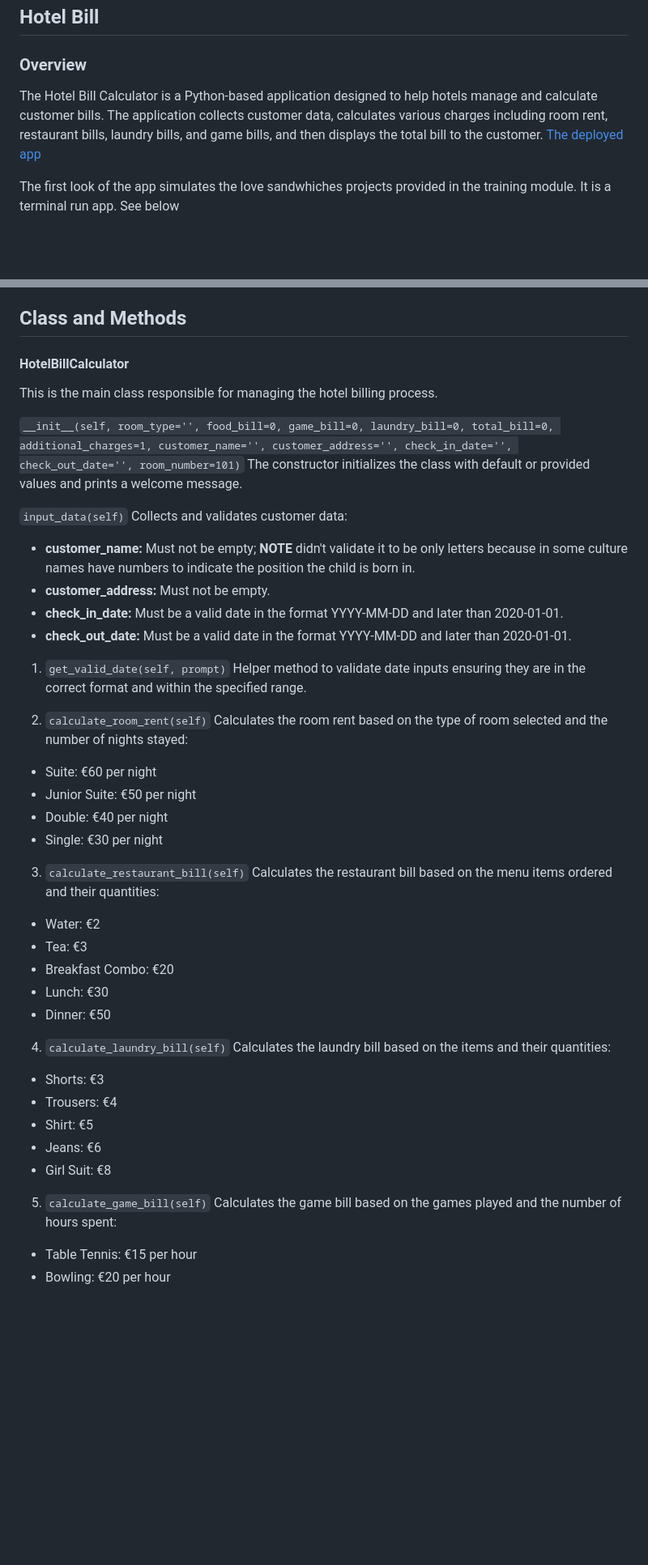
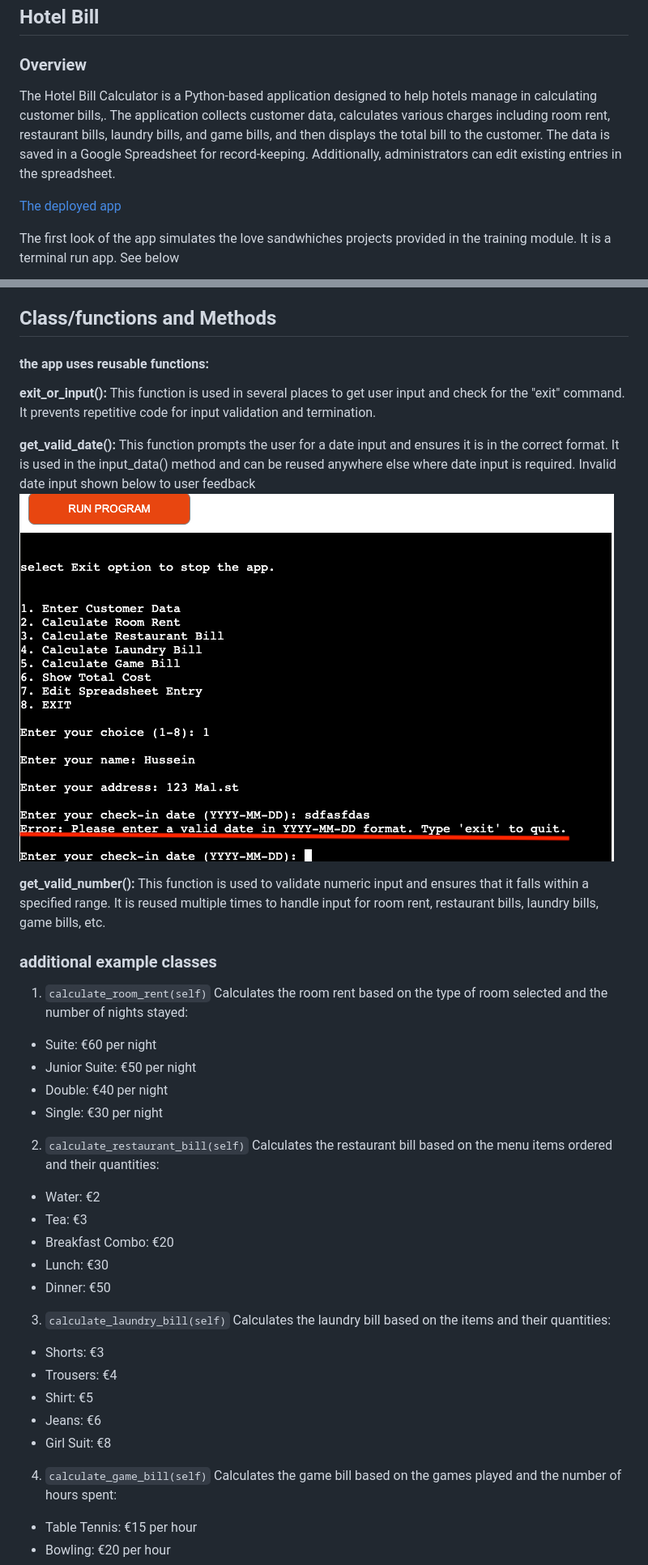
Before and after one commit to htadicha/hotelio-PP3, a Markdown page: README.md, 2 parts joined by grey strips. Shown: that part at 81% size. GitHub-like rendering; pictures changed too: gallery/invalid_date.png (added); blank space fills up the shorter version.

Commit message:
added information in the dock for user feedback

```diff
--- a/README.md
+++ b/README.md
@@ -1,6 +1,7 @@
 ## Hotel Bill
 ### Overview
-The Hotel Bill Calculator is a Python-based application designed to help hotels manage and calculate customer bills. The application collects customer data, calculates various charges including room rent, restaurant bills, laundry bills, and game bills, and then displays the total bill to the customer.
+The Hotel Bill Calculator is a Python-based application designed to help hotels manage in calculating customer bills,. The application collects customer data, calculates various charges including room rent, restaurant bills, laundry bills, and game bills, and then displays the total bill to the customer. The data is saved in a Google Spreadsheet for record-keeping. Additionally, administrators can edit existing entries in the spreadsheet.
+
  [The deployed app](https://hotelio-48430d90cea4.herokuapp.com/)
 
 The first look of the app simulates the love sandwhiches projects provided in the training module. It is a terminal run app. See below
@@ -43,32 +44,28 @@ Calculates the total cost of games played by the customer.
 6. __Total Bill Display:__
 Displays a detailed bill including all charges and the grand total.
 
-## Class and Methods
-#### HotelBillCalculator
-This is the main class responsible for managing the hotel billing process.
+## Class/functions and Methods
 
-`__init__(self, room_type='', food_bill=0, game_bill=0, laundry_bill=0, total_bill=0, additional_charges=1, customer_name='', customer_address='', check_in_date='', check_out_date='', room_number=101)`
-The constructor initializes the class with default or provided values and prints a welcome message.
 
-`input_data(self)`
-Collects and validates customer data:
+#### the app uses reusable functions:
 
-- __customer_name:__ Must not be empty; __NOTE__ didn't validate it to be only letters because in some culture names have numbers to indicate the position the child is born in.
-- __customer_address:__ Must not be empty.
-- __check_in_date:__ Must be a valid date in the format YYYY-MM-DD and later than 2020-01-01.
-- __check_out_date:__ Must be a valid date in the format YYYY-MM-DD and later than 2020-01-01.
+**exit_or_input():** This function is used in several places to get user input and check for the "exit" command. It prevents repetitive code for input validation and termination.
 
-1. `get_valid_date(self, prompt)`
-Helper method to validate date inputs ensuring they are in the correct format and within the specified range.
+**get_valid_date():** This function prompts the user for a date input and ensures it is in the correct format. It is used in the input_data() method and can be reused anywhere else where date input is required.
+Invalid date input shown below to user feedback
+![alt text](gallery/invalid_date.png)
 
-2. `calculate_room_rent(self)`
+**get_valid_number():** This function is used to validate numeric input and ensures that it falls within a specified range. It is reused multiple times to handle input for room rent, restaurant bills, laundry bills, game bills, etc.
+
+### additional example classes
+1. `calculate_room_rent(self)`
 Calculates the room rent based on the type of room selected and the number of nights stayed:
 
 - Suite: €60 per night
 - Junior Suite: €50 per night
 - Double: €40 per night
 - Single: €30 per night
-3. `calculate_restaurant_bill(self)`
+2. `calculate_restaurant_bill(self)`
 Calculates the restaurant bill based on the menu items ordered and their quantities:
 
 - Water: €2
@@ -76,7 +73,7 @@ Calculates the restaurant bill based on the menu items ordered and their quantit
 - Breakfast Combo: €20
 - Lunch: €30
 - Dinner: €50
-4. `calculate_laundry_bill(self)`
+3. `calculate_laundry_bill(self)`
 Calculates the laundry bill based on the items and their quantities:
 - Shorts: €3
 - Trousers: €4
@@ -84,7 +81,7 @@ Calculates the laundry bill based on the items and their quantities:
 - Jeans: €6
 - Girl Suit: €8
 
-5. `calculate_game_bill(self)`
+4. `calculate_game_bill(self)`
 Calculates the game bill based on the games played and the number of hours spent:
 
 - Table Tennis: €15 per hour
```
Also changed, not shown: other parts of README.md (+14 -0 lines), gallery/sheet_update.png (added), gallery/updated_row.png (added), gallery/updated_sheet.png (added), gallery/user_feedback.png (added), gallery/user_feedback1.png (added).
